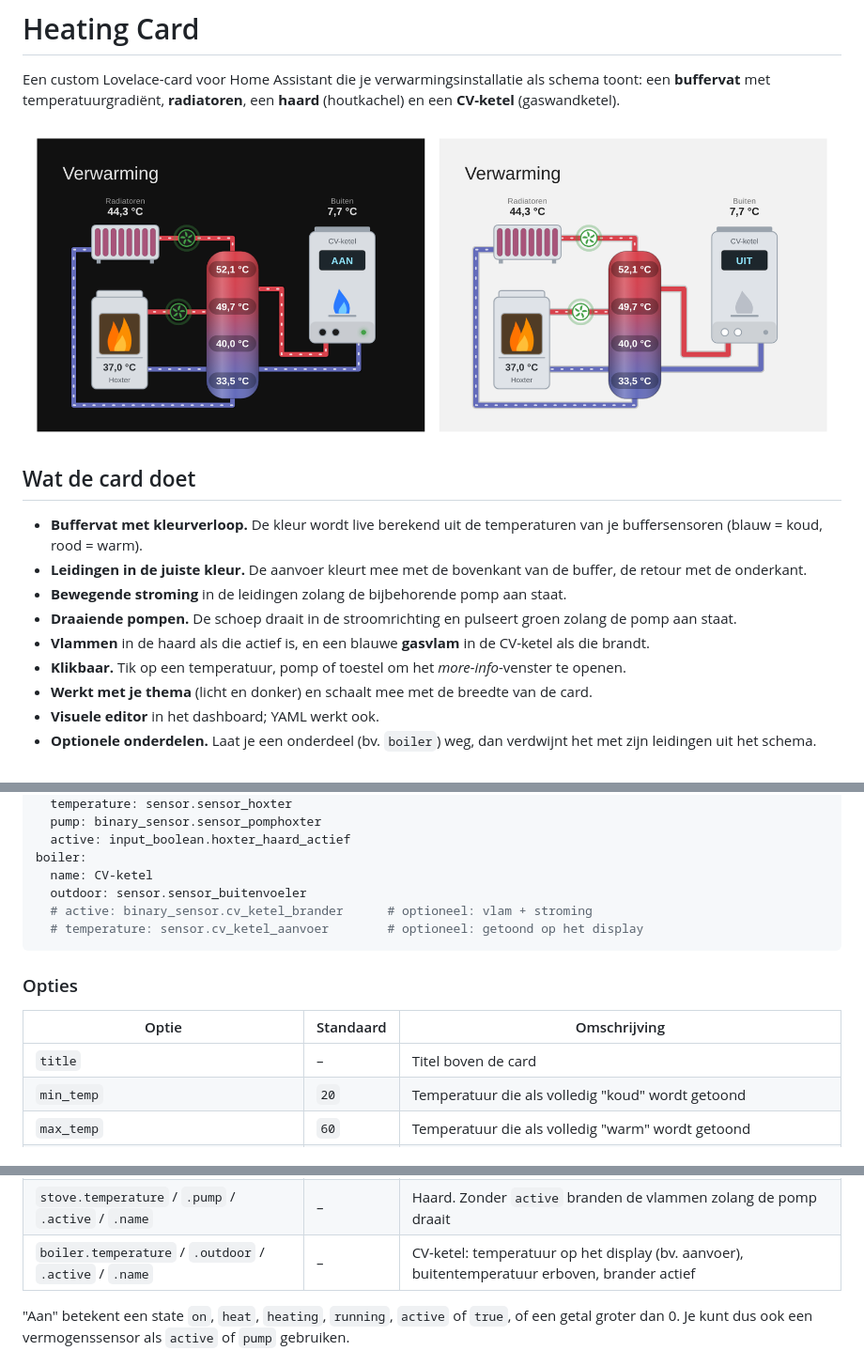
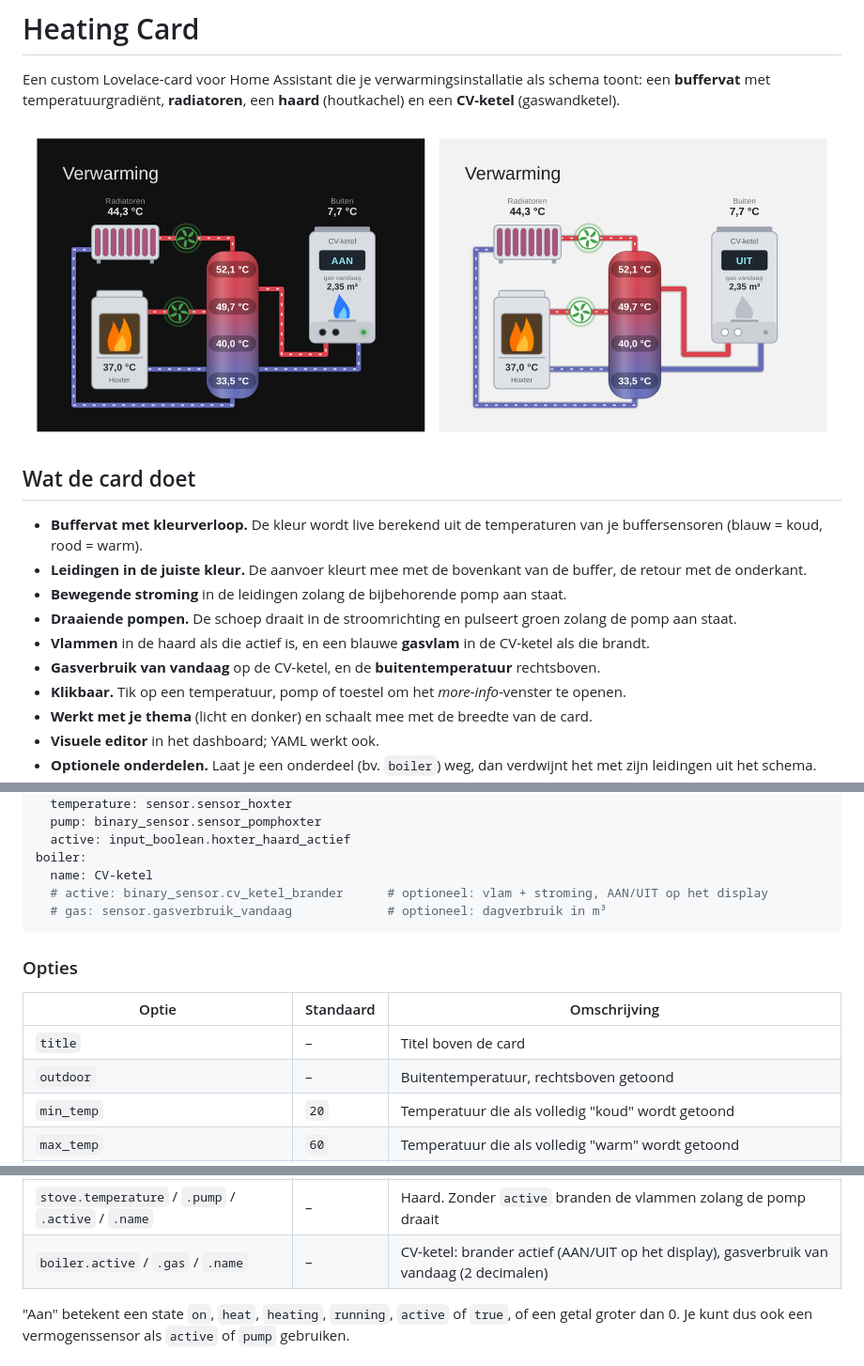
Before and after one commit to vermeerschn/homeassistant-heating-card, a Markdown page: README.md, 3 parts joined by grey strips. Shown at 94% size. Rendered like a GitHub page; pictures changed too: images/preview.png.

````diff
--- a/README.md
+++ b/README.md
@@ -12,6 +12,7 @@ een **buffervat** met temperatuurgradiënt, **radiatoren**, een **haard** (houtk
 - **Bewegende stroming** in de leidingen zolang de bijbehorende pomp aan staat.
 - **Draaiende pompen.** De schoep draait in de stroomrichting en pulseert groen zolang de pomp aan staat.
 - **Vlammen** in de haard als die actief is, en een blauwe **gasvlam** in de CV-ketel als die brandt.
+- **Gasverbruik van vandaag** op de CV-ketel, en de **buitentemperatuur** rechtsboven.
 - **Klikbaar.** Tik op een temperatuur, pomp of toestel om het *more-info*-venster te openen.
 - **Werkt met je thema** (licht en donker) en schaalt mee met de breedte van de card.
 - **Visuele editor** in het dashboard; YAML werkt ook.
@@ -58,9 +60,8 @@ stove:
   active: input_boolean.hoxter_haard_actief
 boiler:
   name: CV-ketel
-  outdoor: sensor.sensor_buitenvoeler
-  # active: binary_sensor.cv_ketel_brander      # optioneel: vlam + stroming
-  # temperature: sensor.cv_ketel_aanvoer        # optioneel: getoond op het display
+  # active: binary_sensor.cv_ketel_brander      # optioneel: vlam + stroming, AAN/UIT op het display
+  # gas: sensor.gasverbruik_vandaag             # optioneel: dagverbruik in m³
 ```
 
 ### Opties
@@ -68,6 +69,7 @@ boiler:
 | Optie | Standaard | Omschrijving |
 |---|---|---|
 | `title` | – | Titel boven de card |
+| `outdoor` | – | Buitentemperatuur, rechtsboven getoond |
 | `min_temp` | `20` | Temperatuur die als volledig "koud" wordt getoond |
 | `max_temp` | `60` | Temperatuur die als volledig "warm" wordt getoond |
 | `cold_color` | `#2f80ed` | Kleur voor koud (hex) |
@@ -77,7 +79,7 @@ boiler:
 | `buffer.name` | – | Naam onder het buffervat |
 | `radiators.temperature` / `.pump` / `.name` | – | Temperatuur, pomp en naam van het radiatorcircuit |
 | `stove.temperature` / `.pump` / `.active` / `.name` | – | Haard. Zonder `active` branden de vlammen zolang de pomp draait |
-| `boiler.temperature` / `.outdoor` / `.active` / `.name` | – | CV-ketel: temperatuur op het display (bv. aanvoer), buitentemperatuur erboven, brander actief |
+| `boiler.active` / `.gas` / `.name` | – | CV-ketel: brander actief (AAN/UIT op het display), gasverbruik van vandaag (2 decimalen) |
 
 "Aan" betekent een state `on`, `heat`, `heating`, `running`, `active` of `true`, of een getal groter dan 0.
 Je kunt dus ook een vermogenssensor als `active` of `pump` gebruiken.
````
Also changed, not shown: other parts of README.md (+1 -0 lines), CHANGELOG.md (+10 -0 lines), 1 other file.
